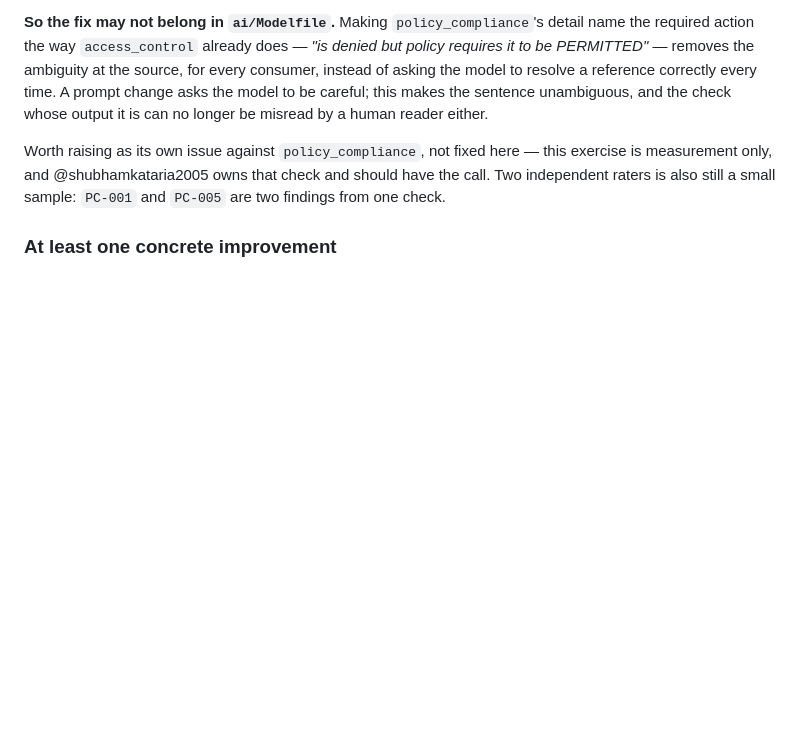
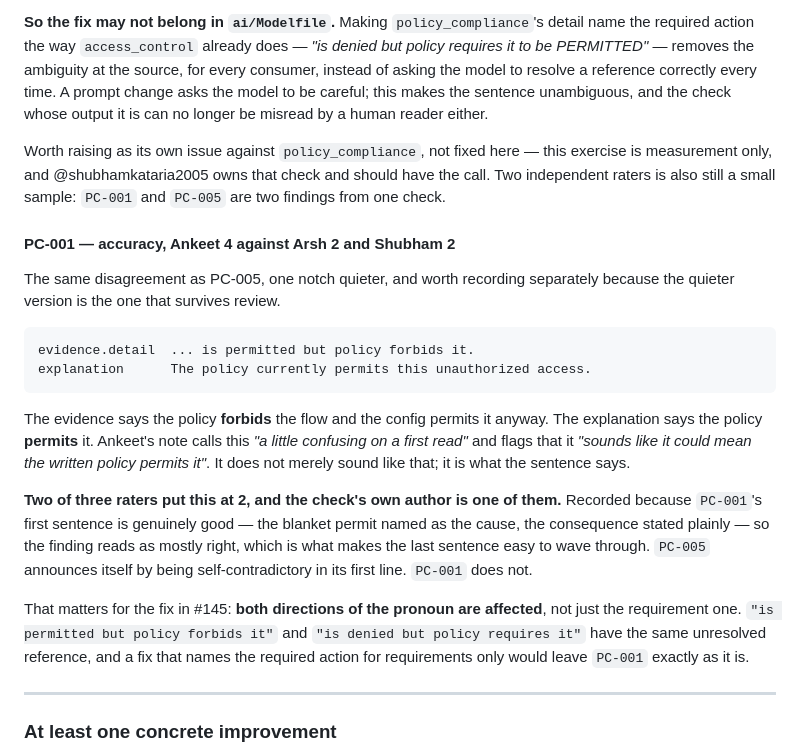
Before and after one commit to ARSH871-bot/Netwise, a Markdown page: docs/evaluation.md, the part around one of its changes. Drawn GitHub-style; blank space fills up the shorter version.

Commit message:
Rate the five explanations, and record the PC-001 disagreement
My five rows on Part 3, added under my own name per the acceptance
criteria. Sprint closes tomorrow and #145 is deliberately blocked on this
round, so this is what was holding it.

    RT-050  5 / 4    nothing here can be wrong, and that is the point
    AC-001  5 / 4    exact, and following the Modelfile rather than
                     paraphrasing lazily
    PC-001  2 / 2    with Arsh at 2, not Ankeet at 4
    AC-002  5 / 4    taken as the outside reader Arsh asked for
    PC-005  1 / 2    agreeing with Arsh's 1 on accuracy

AC-002 is the row Arsh specifically asked one of us to take, since
access_control is his and _compute_dead_rule_outcome() is Ankeet's. The
shadowing direction is right, which is the thing most easily got backwards.

Both low scores are my own check's output.

A SECOND DISAGREEMENT, RECORDED

PC-001 has the same split as PC-005, one notch quieter, and it was not
written up. Ankeet 4, Arsh 2, me 2.

    evidence.detail  ... is permitted but policy forbids it.
    explanation      The policy currently permits this unauthorized access.

Ankeet's note calls it "a little confusing" and says it "sounds like it
could mean the written policy permits it". It does not sound like that; it
is what the sentence says.

The quieter one is the one that survives review. PC-005 announces itself by
contradicting its own first line. PC-001's first sentence is genuinely good,
so the finding reads as mostly right and the last sentence is easy to wave
through.

WHY THIS CHANGES THE FIX

Both directions of the pronoun are affected. "is permitted but policy
forbids it" and "is denied but policy requires it" carry the same unresolved
reference, so a fix naming the required action for requirements only would
leave PC-001 exactly as it is. #145's write-up currently describes the
requirement case alone.

Measurement only, per the scope note. _describe() is untouched.

375 tests.

````diff
--- a/docs/evaluation.md
+++ b/docs/evaluation.md
@@ -582,6 +582,37 @@ this exercise is measurement only, and @shubhamkataria2005 owns that check and
 should have the call. Two independent raters is also still a small sample:
 `PC-001` and `PC-005` are two findings from one check.
 
+#### PC-001 — accuracy, Ankeet 4 against Arsh 2 and Shubham 2
+
+The same disagreement as PC-005, one notch quieter, and worth recording
+separately because the quieter version is the one that survives review.
+
+```
+evidence.detail  ... is permitted but policy forbids it.
+explanation      The policy currently permits this unauthorized access.
+```
+
+The evidence says the policy **forbids** the flow and the config permits it
+anyway. The explanation says the policy **permits** it. Ankeet's note calls
+this *"a little confusing on a first read"* and flags that it *"sounds like it
+could mean the written policy permits it"*. It does not merely sound like
+that; it is what the sentence says.
+
+**Two of three raters put this at 2, and the check's own author is one of
+them.** Recorded because `PC-001`'s first sentence is genuinely good — the
+blanket permit named as the cause, the consequence stated plainly — so the
+finding reads as mostly right, which is what makes the last sentence easy to
+wave through. `PC-005` announces itself by being self-contradictory in its
+first line. `PC-001` does not.
+
+That matters for the fix in #145: **both directions of the pronoun are
+affected**, not just the requirement one. `"is permitted but policy forbids
+it"` and `"is denied but policy requires it"` have the same unresolved
+reference, and a fix that names the required action for requirements only
+would leave `PC-001` exactly as it is.
+
+---
+
 ### At least one concrete improvement
 
 **PC-005's phrasing risks the causality reading backwards** (see the rating
````
Also changed, not shown: other parts of docs/evaluation.md (+5 -5 lines).
